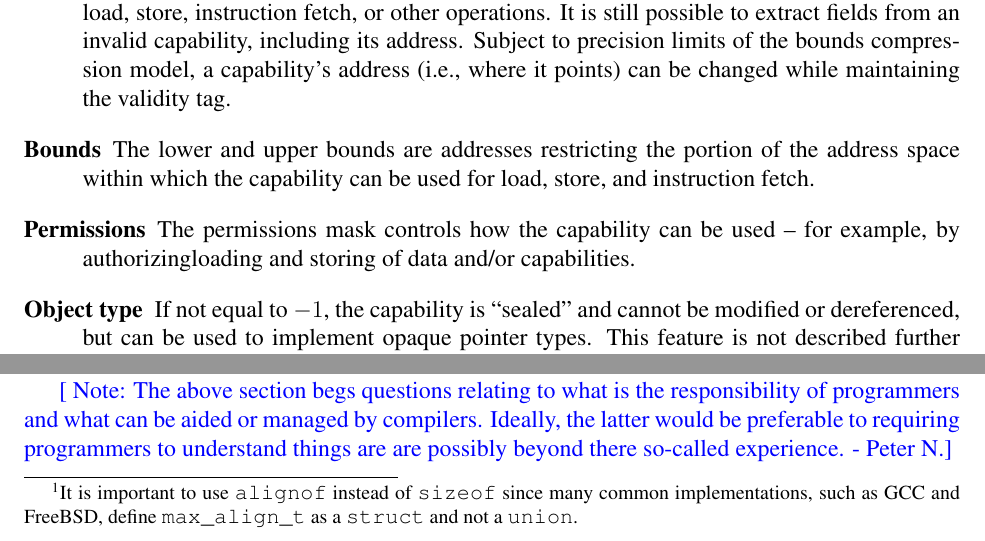
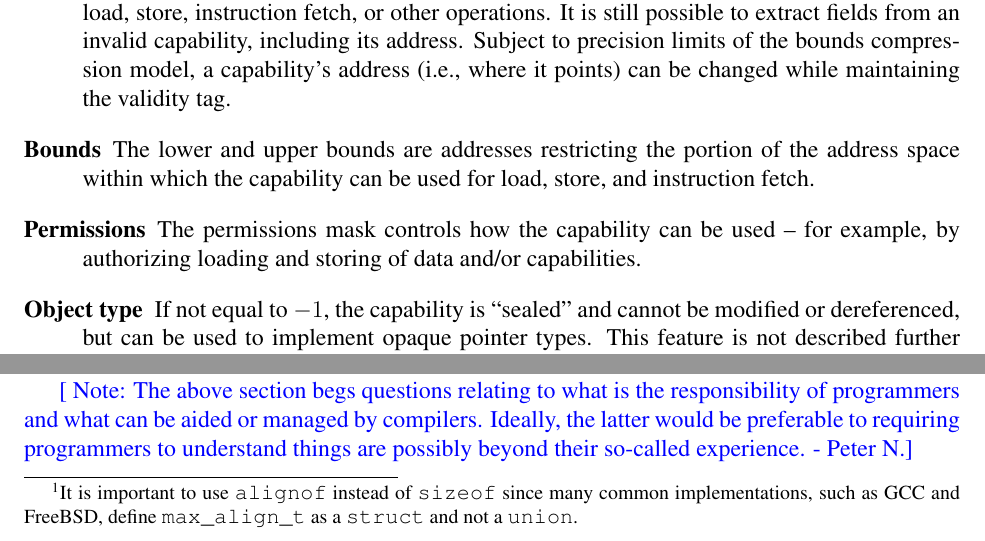
Before and after one commit to CTSRD-CHERI/cheri-c-programming, a LaTeX paper (cheri-c-programming.tex): two parts of pages 4 and 10 of 32, joined at a grey line, cut so that both start at the same text. Compiled offline with pdfLaTeX.

Commit message:
Languagetool spelling/grammar suggestions

```diff
--- a/cheri-c-programming.tex
+++ b/cheri-c-programming.tex
@@ -262,7 +262,7 @@ Each element of the capability contributes to the protection model:
   load, store, and instruction fetch.
 
 \item[Permissions] The permissions mask controls how the capability can be
-  used -- for example, by authorizingloading and storing of data and/or
+  used -- for example, by authorizing loading and storing of data and/or
   capabilities.
 
 \item[Object type] If not equal to $-1$, the capability is ``sealed'' and
@@ -699,7 +699,7 @@ This ensures that provenance is maintained.
 \pgnnote{The above section begs questions relating to what is the
   responsibility of programmers and what can be aided or managed by
   compilers.  Ideally, the latter would be preferable to requiring
-  programmers to understand things are are possibly beyond there so-called
+  programmers to understand things are possibly beyond their so-called
   experience.}
 
 \subsubsection{Capability alignment in memory}
```
Also changed, not shown: cheri-c-programming.tex (6 more changed lines).
